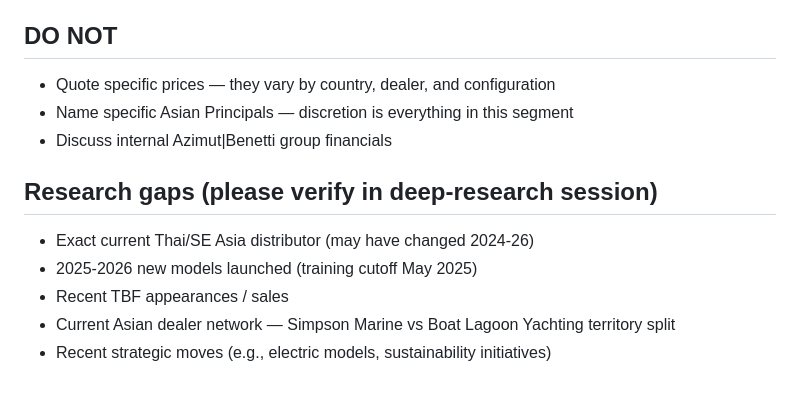
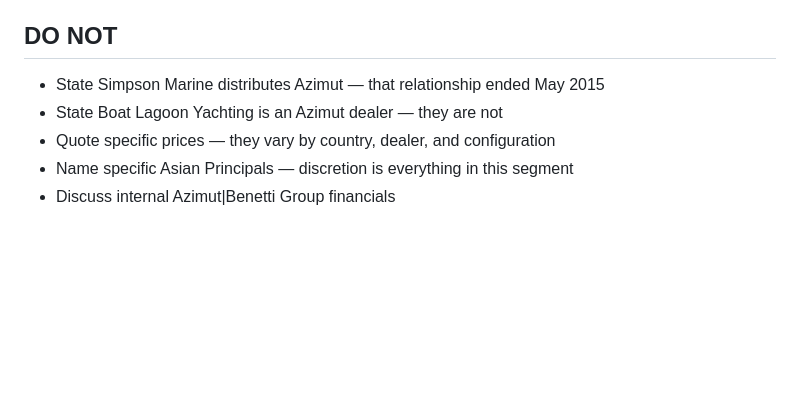
Before and after one commit to owhatphone-mvp/thailand-boat-festival-website, a Markdown page: knowledge/yachts/azimut.md, the part around one of its changes. GitHub-like rendering; blank space fills up the shorter version.

```diff
--- a/knowledge/yachts/azimut.md
+++ b/knowledge/yachts/azimut.md
@@ -33,12 +44,7 @@ Verify whether Azimut exhibited at past TBF editions and which dealer represente
 
 ## DO NOT
+- State Simpson Marine distributes Azimut — that relationship ended May 2015
+- State Boat Lagoon Yachting is an Azimut dealer — they are not
 - Quote specific prices — they vary by country, dealer, and configuration
 - Name specific Asian Principals — discretion is everything in this segment
-- Discuss internal Azimut|Benetti group financials
-
-## Research gaps (please verify in deep-research session)
-- Exact current Thai/SE Asia distributor (may have changed 2024-26)
-- 2025-2026 new models launched (training cutoff May 2025)
-- Recent TBF appearances / sales
-- Current Asian dealer network — Simpson Marine vs Boat Lagoon Yachting territory split
-- Recent strategic moves (e.g., electric models, sustainability initiatives)
+- Discuss internal Azimut|Benetti Group financials
```
Also changed, not shown: other parts of knowledge/yachts/azimut.md (+31 -20 lines).
